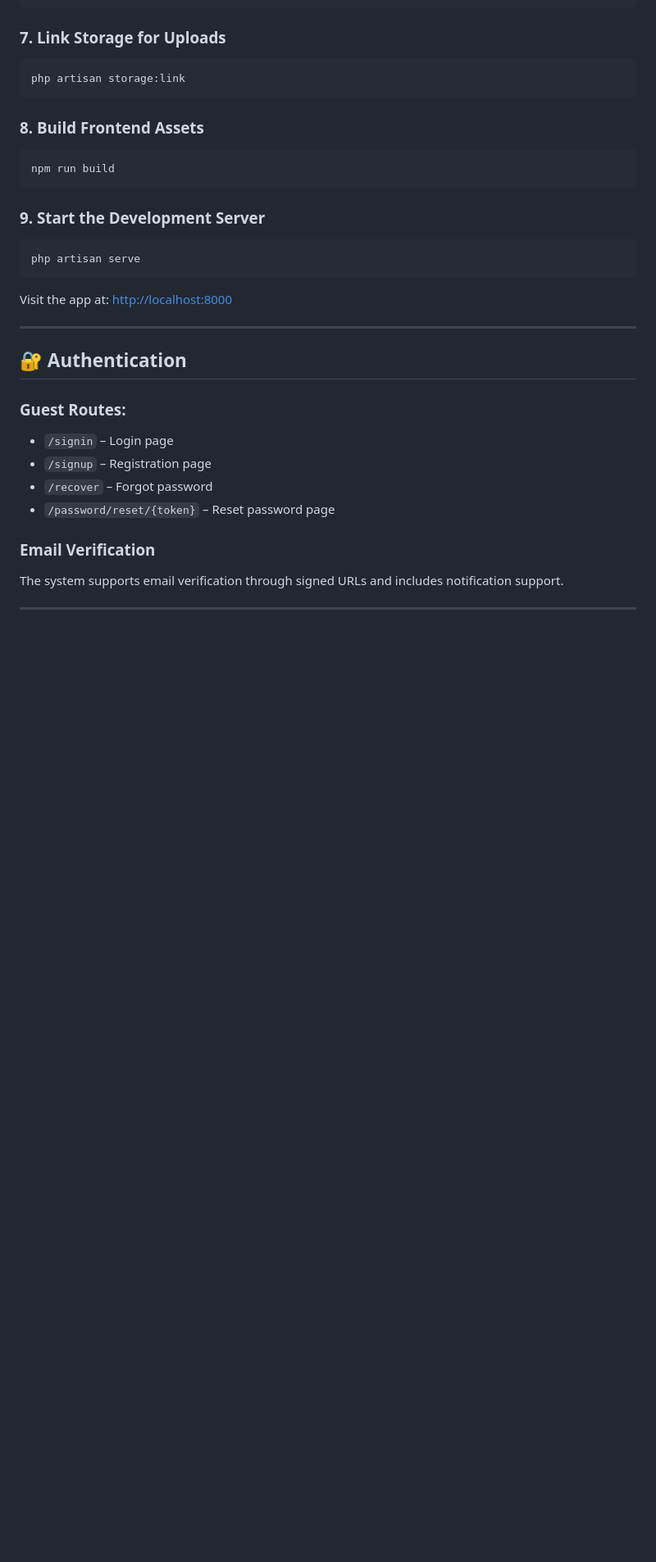
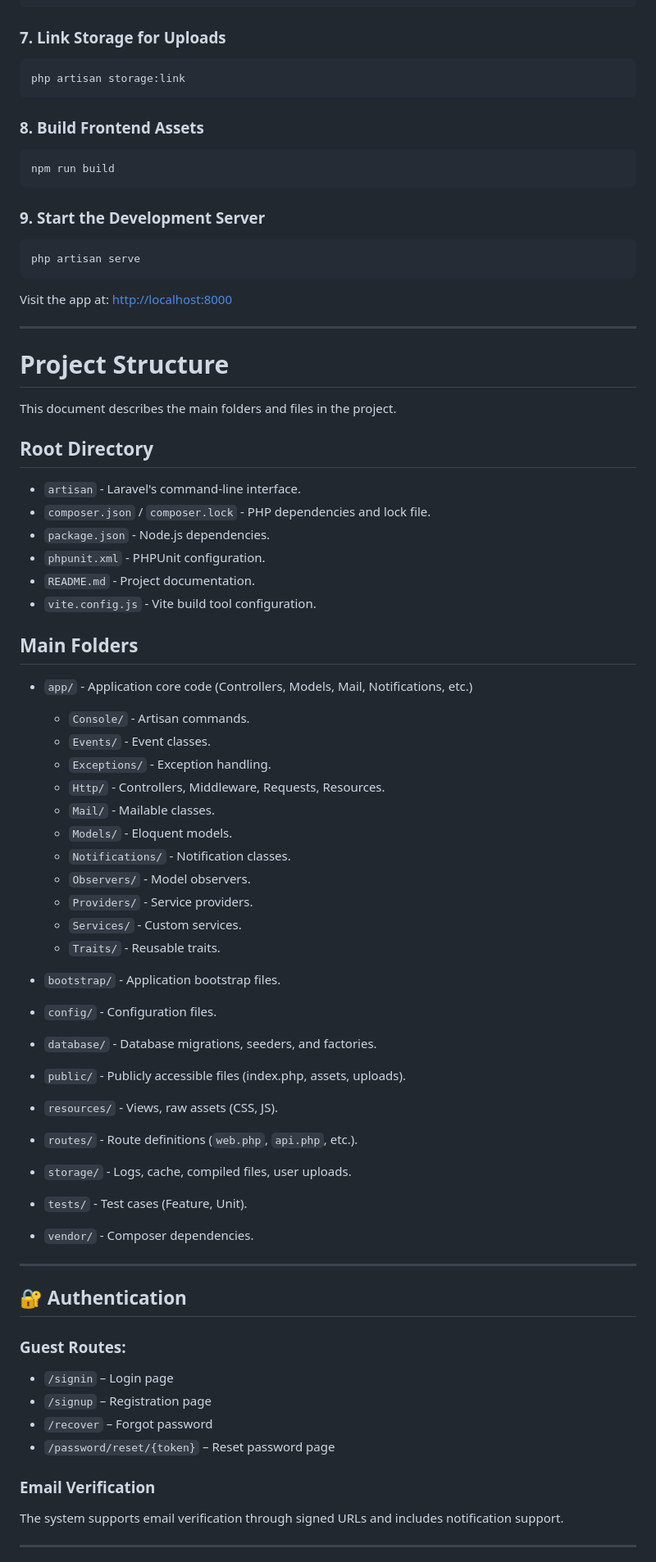
Before and after one commit to lpatrick25/BFP-Abuyog-v2, a Markdown page: README.md, the part around the change. Shown: that part at 82% size. Rendered like a GitHub page; blank space fills up the shorter version.

````diff
--- a/README.md
+++ b/README.md
@@ -104,6 +104,46 @@ php artisan serve
 ```
 
 Visit the app at: [http://localhost:8000](http://localhost:8000)
+
+---
+
+# Project Structure
+
+This document describes the main folders and files in the project.
+
+## Root Directory
+
+- `artisan` - Laravel's command-line interface.
+- `composer.json` / `composer.lock` - PHP dependencies and lock file.
+- `package.json` - Node.js dependencies.
+- `phpunit.xml` - PHPUnit configuration.
+- `README.md` - Project documentation.
+- `vite.config.js` - Vite build tool configuration.
+
+## Main Folders
+
+- `app/` - Application core code (Controllers, Models, Mail, Notifications, etc.)
+  - `Console/` - Artisan commands.
+  - `Events/` - Event classes.
+  - `Exceptions/` - Exception handling.
+  - `Http/` - Controllers, Middleware, Requests, Resources.
+  - `Mail/` - Mailable classes.
+  - `Models/` - Eloquent models.
+  - `Notifications/` - Notification classes.
+  - `Observers/` - Model observers.
+  - `Providers/` - Service providers.
+  - `Services/` - Custom services.
+  - `Traits/` - Reusable traits.
+
+- `bootstrap/` - Application bootstrap files.
+- `config/` - Configuration files.
+- `database/` - Database migrations, seeders, and factories.
+- `public/` - Publicly accessible files (index.php, assets, uploads).
+- `resources/` - Views, raw assets (CSS, JS).
+- `routes/` - Route definitions (`web.php`, `api.php`, etc.).
+- `storage/` - Logs, cache, compiled files, user uploads.
+- `tests/` - Test cases (Feature, Unit).
+- `vendor/` - Composer dependencies.
 
 ---
 
````
